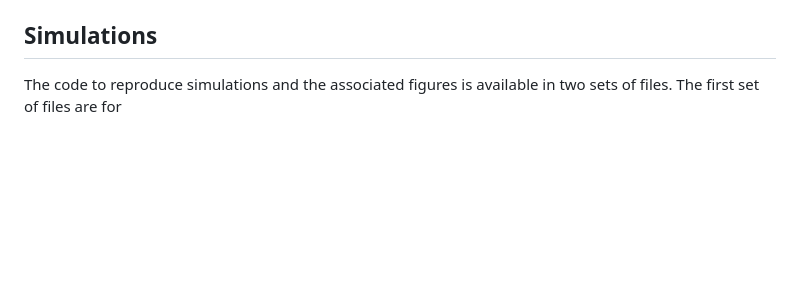
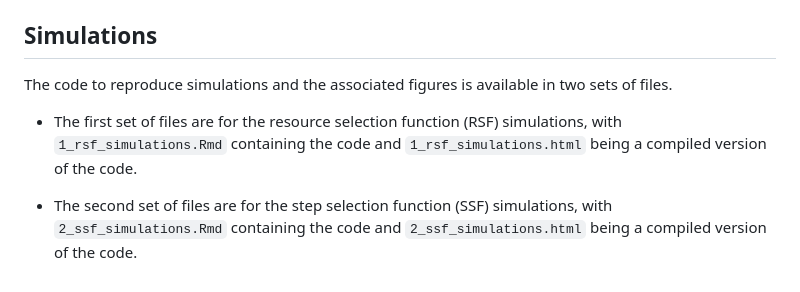
Before and after one commit to MarieAugerMethe/InformedHSA, a Markdown page: README.md, the part around the change. GitHub-like rendering; blank space fills up the shorter version.

```diff
--- a/README.md
+++ b/README.md
@@ -67,4 +67,9 @@ A compiled version is also available in `0_review.html`.
 ## Simulations
 
 The code to reproduce simulations and the associated figures is available in two sets of files.
-The first set of files are for
+
+- The first set of files are for the resource selection function (RSF) simulations,
+with `1_rsf_simulations.Rmd` containing the code and `1_rsf_simulations.html` being a compiled version of the code.
+
+- The second set of files are for the step selection function (SSF) simulations,
+with `2_ssf_simulations.Rmd` containing the code and `2_ssf_simulations.html` being a compiled version of the code.
```
